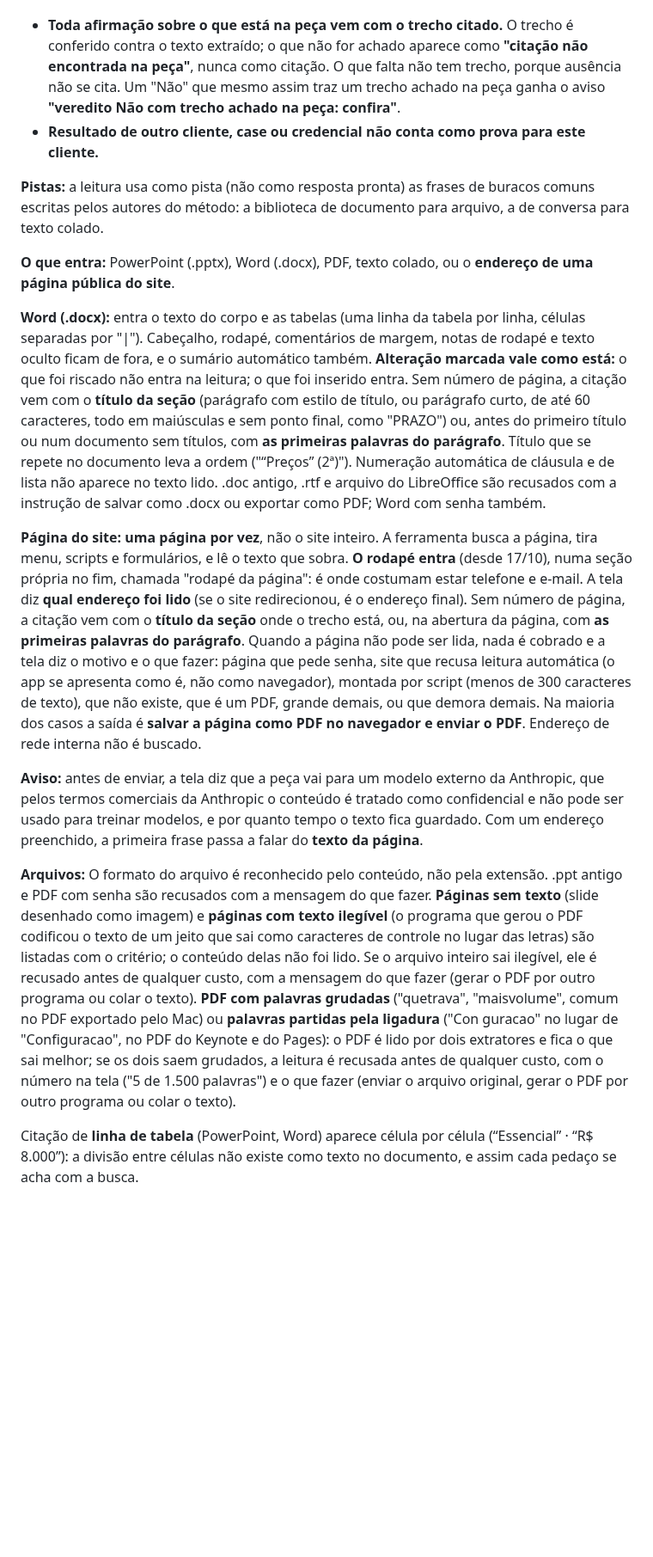
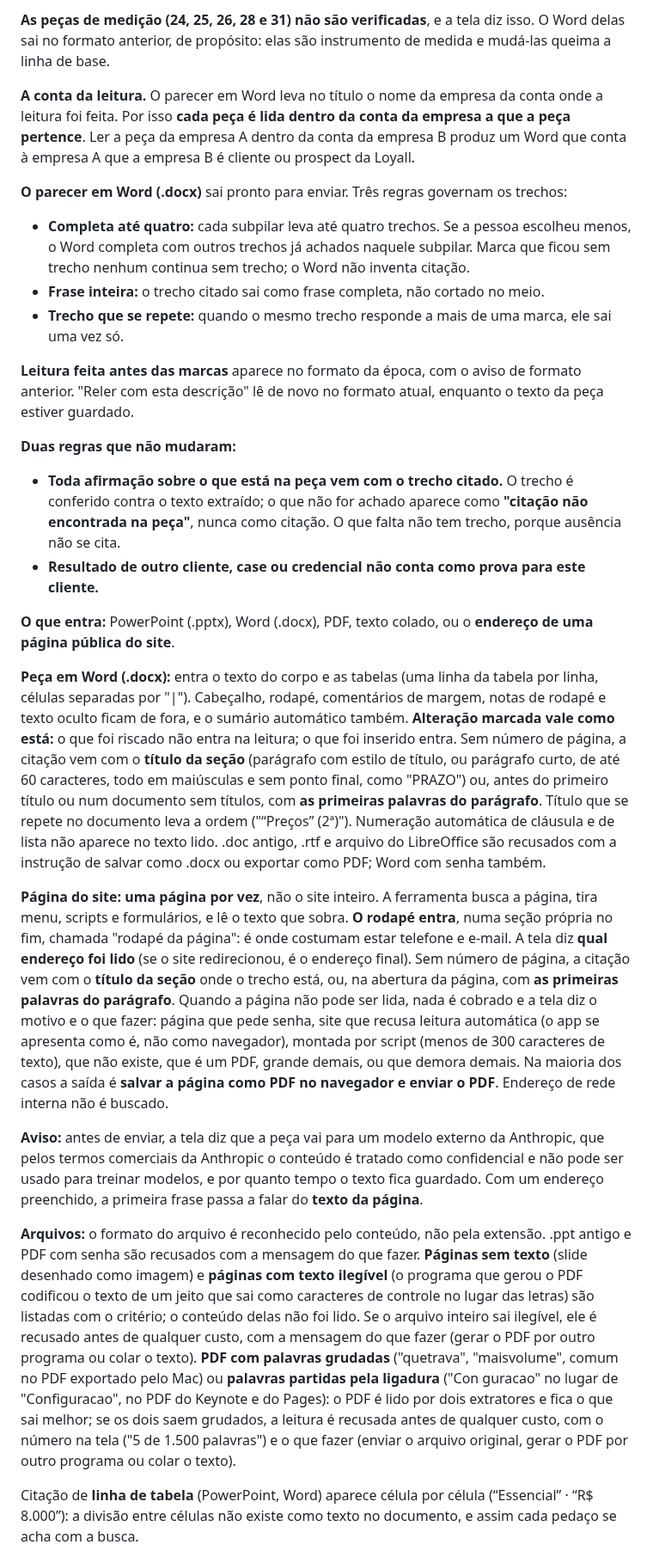
Before and after one commit to adaquinosud/pdpa-v3, a Markdown page: docs/DESCRITIVO_EXPLORAR.md, the part around one of its changes. Shown at 86% size. Rendered like a GitHub page; blank space fills up the shorter version.

Commit message:
docs(manual): seção do Avaliador reescrita para o formato de marcas (texto aprovado pelo Alexandre, como veio)
Co-Authored-By: Claude Opus 5.5 <noreply@anthropic.com>

```diff
--- a/docs/DESCRITIVO_EXPLORAR.md
+++ b/docs/DESCRITIVO_EXPLORAR.md
@@ -991,58 +1026,73 @@ com o texto do Manual, sem versão paralela.
+**As peças de medição (24, 25, 26, 28 e 31) não são verificadas**, e a tela diz isso. O Word delas
+sai no formato anterior, de propósito: elas são instrumento de medida e mudá-las queima a linha de
+base.
+
+**A conta da leitura.** O parecer em Word leva no título o nome da empresa da conta onde a leitura
+foi feita. Por isso **cada peça é lida dentro da conta da empresa a que a peça pertence**. Ler a
+peça da empresa A dentro da conta da empresa B produz um Word que conta à empresa A que a empresa B
+é cliente ou prospect da Loyall.
+
+**O parecer em Word (.docx)** sai pronto para enviar. Três regras governam os trechos:
+
+- **Completa até quatro:** cada subpilar leva até quatro trechos. Se a pessoa escolheu menos, o
+  Word completa com outros trechos já achados naquele subpilar. Marca que ficou sem trecho nenhum
+  continua sem trecho; o Word não inventa citação.
+- **Frase inteira:** o trecho citado sai como frase completa, não cortado no meio.
+- **Trecho que se repete:** quando o mesmo trecho responde a mais de uma marca, ele sai uma vez só.
+
+**Leitura feita antes das marcas** aparece no formato da época, com o aviso de formato anterior.
+"Reler com esta descrição" lê de novo no formato atual, enquanto o texto da peça estiver guardado.
+
+**Duas regras que não mudaram:**
 
 - **Toda afirmação sobre o que está na peça vem com o trecho citado.** O trecho é conferido contra o
   texto extraído; o que não for achado aparece como **"citação não encontrada na peça"**, nunca como
-  citação. O que falta não tem trecho, porque ausência não se cita. Um "Não" que mesmo assim traz um
-  trecho achado na peça ganha o aviso **"veredito Não com trecho achado na peça: confira"**.
+  citação. O que falta não tem trecho, porque ausência não se cita.
 - **Resultado de outro cliente, case ou credencial não conta como prova para este cliente.**
 
-**Pistas:** a leitura usa como pista (não como resposta pronta) as frases de buracos comuns escritas
-pelos autores do método: a biblioteca de documento para arquivo, a de conversa para texto colado.
+**O que entra:** PowerPoint (.pptx), Word (.docx), PDF, texto colado, ou o **endereço de uma página
+pública do site**.
 
-**O que entra:** PowerPoint (.pptx), Word (.docx), PDF, texto colado, ou o **endereço de uma
-página pública do site**.
-
-**Word (.docx):** entra o texto do corpo e as tabelas (uma linha da tabela por linha, células
-separadas por "|"). Cabeçalho, rodapé, comentários de margem, notas de rodapé e texto oculto ficam
-de fora, e o sumário automático também. **Alteração marcada vale como está:** o que foi riscado não
-entra na leitura; o que foi inserido entra. Sem número de página, a citação vem com o **título da
-seção** (parágrafo com estilo de título, ou parágrafo curto, de até 60 caracteres, todo em
-maiúsculas e sem ponto final, como "PRAZO") ou, antes do primeiro título ou num documento sem
+**Peça em Word (.docx):** entra o texto do corpo e as tabelas (uma linha da tabela por linha,
+células separadas por "|"). Cabeçalho, rodapé, comentários de margem, notas de rodapé e texto
+oculto ficam de fora, e o sumário automático também. **Alteração marcada vale como está:** o que foi
+riscado não entra na leitura; o que foi inserido entra. Sem número de página, a citação vem com o
+**título da seção** (parágrafo com estilo de título, ou parágrafo curto, de até 60 caracteres, todo
+em maiúsculas e sem ponto final, como "PRAZO") ou, antes do primeiro título ou num documento sem
 títulos, com **as primeiras palavras do parágrafo**. Título que se repete no documento leva a ordem
-("“Preços” (2ª)"). Numeração automática de cláusula e de lista
-não aparece no texto lido. .doc antigo, .rtf e arquivo do LibreOffice são recusados com a
-instrução de salvar como .docx ou exportar como PDF; Word com senha também.
+("“Preços” (2ª)"). Numeração automática de cláusula e de lista não aparece no texto lido. .doc
+antigo, .rtf e arquivo do LibreOffice são recusados com a instrução de salvar como .docx ou exportar
+como PDF; Word com senha também.
 
 **Página do site:** **uma página por vez**, não o site inteiro. A ferramenta busca a página, tira
-menu, scripts e formulários, e lê o texto que sobra. **O rodapé entra** (desde 17/10), numa seção
-própria no fim, chamada "rodapé da página": é onde costumam estar telefone e e-mail. A tela diz **qual endereço foi lido**
-(se o site redirecionou, é o endereço final). Sem número de página, a citação vem com o **título da
-seção** onde o trecho está, ou, na abertura da página, com **as primeiras palavras do parágrafo**.
-Quando a página não pode ser lida, nada é cobrado e a tela diz o motivo e o que fazer: página que
-pede senha, site que recusa leitura automática (o app se apresenta como é, não como navegador),
-montada por script (menos de 300 caracteres de texto),
-que não existe, que é um PDF, grande demais, ou que demora demais. Na maioria dos casos a saída é
-**salvar a página como PDF no navegador e enviar o PDF**. Endereço de rede interna não é buscado.
+menu, scripts e formulários, e lê o texto que sobra. **O rodapé entra**, numa seção própria no fim,
+chamada "rodapé da página": é onde costumam estar telefone e e-mail. A tela diz **qual endereço foi
+lido** (se o site redirecionou, é o endereço final). Sem número de página, a citação vem com o
+**título da seção** onde o trecho está, ou, na abertura da página, com **as primeiras palavras do
+parágrafo**. Quando a página não pode ser lida, nada é cobrado e a tela diz o motivo e o que fazer:
+página que pede senha, site que recusa leitura automática (o app se apresenta como é, não como
+navegador), montada por script (menos de 300 caracteres de texto), que não existe, que é um PDF,
+grande demais, ou que demora demais. Na maioria dos casos a saída é **salvar a página como PDF no
+navegador e enviar o PDF**. Endereço de rede interna não é buscado.
 
 **Aviso:** antes de enviar, a tela diz que a peça vai para um modelo externo da Anthropic, que pelos
 termos comerciais da Anthropic o conteúdo é tratado como confidencial e não pode ser usado para
 treinar modelos, e por quanto tempo o texto fica guardado. Com um endereço preenchido, a primeira
 frase passa a falar do **texto da página**.
 
-**Arquivos:** O formato do arquivo é reconhecido pelo
-conteúdo, não pela extensão. .ppt antigo e PDF com senha são recusados com a mensagem do que
-fazer. **Páginas sem texto** (slide desenhado como imagem) e **páginas com texto ilegível**
-(o programa que gerou o PDF codificou o texto de um jeito que sai como caracteres de controle no
-lugar das letras) são listadas com o critério; o conteúdo delas não foi lido. Se o arquivo
-inteiro sai ilegível, ele é recusado antes de qualquer custo, com a mensagem do que fazer (gerar o
-PDF por outro programa ou colar o texto). **PDF com palavras grudadas** ("quetrava", "maisvolume", comum no PDF
-exportado pelo Mac) ou **palavras partidas pela ligadura** ("Con guracao" no lugar de
-"Configuracao", no PDF do Keynote e do Pages): o PDF é lido por dois extratores e fica o que sai
-melhor; se os dois saem
-grudados, a leitura é recusada antes de qualquer custo, com o número na tela ("5 de 1.500
-palavras") e o que fazer (enviar o arquivo original, gerar o PDF por outro programa ou colar o
-texto).
+**Arquivos:** o formato do arquivo é reconhecido pelo conteúdo, não pela extensão. .ppt antigo e PDF
+com senha são recusados com a mensagem do que fazer. **Páginas sem texto** (slide desenhado como
+imagem) e **páginas com texto ilegível** (o programa que gerou o PDF codificou o texto de um jeito
+que sai como caracteres de controle no lugar das letras) são listadas com o critério; o conteúdo
+delas não foi lido. Se o arquivo inteiro sai ilegível, ele é recusado antes de qualquer custo, com a
+mensagem do que fazer (gerar o PDF por outro programa ou colar o texto). **PDF com palavras
+grudadas** ("quetrava", "maisvolume", comum no PDF exportado pelo Mac) ou **palavras partidas pela
+ligadura** ("Con guracao" no lugar de "Configuracao", no PDF do Keynote e do Pages): o PDF é lido
+por dois extratores e fica o que sai melhor; se os dois saem grudados, a leitura é recusada antes de
+qualquer custo, com o número na tela ("5 de 1.500 palavras") e o que fazer (enviar o arquivo
+original, gerar o PDF por outro programa ou colar o texto).
 
 Citação de **linha de tabela** (PowerPoint, Word) aparece célula por célula (“Essencial” ·
-“R$ 8.000”): a divisão entre células não existe como texto no documento, e assim cada pedaço se
-acha com a busca.
+“R$ 8.000”): a divisão entre células não existe como texto no documento, e assim cada pedaço se acha
+com a busca.
 
```
Also changed, not shown: other parts of docs/DESCRITIVO_EXPLORAR.md (+76 -32 lines).
